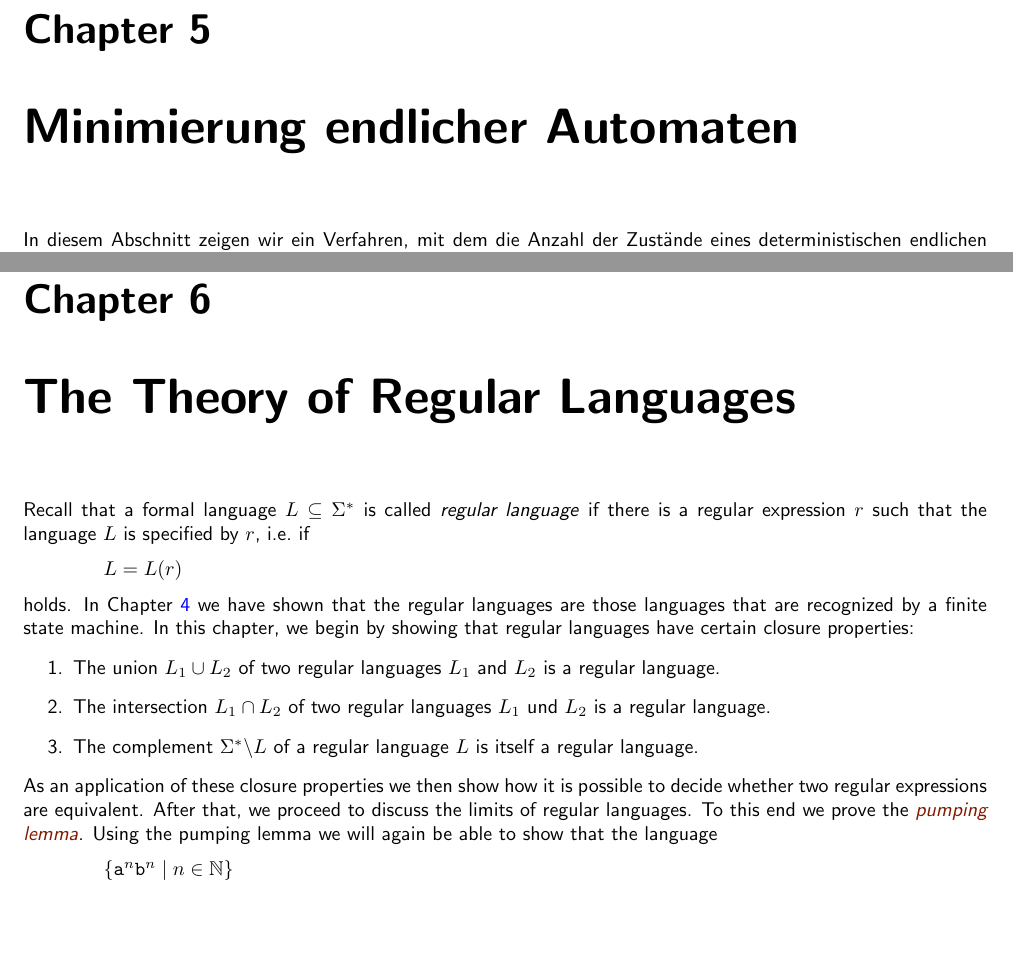
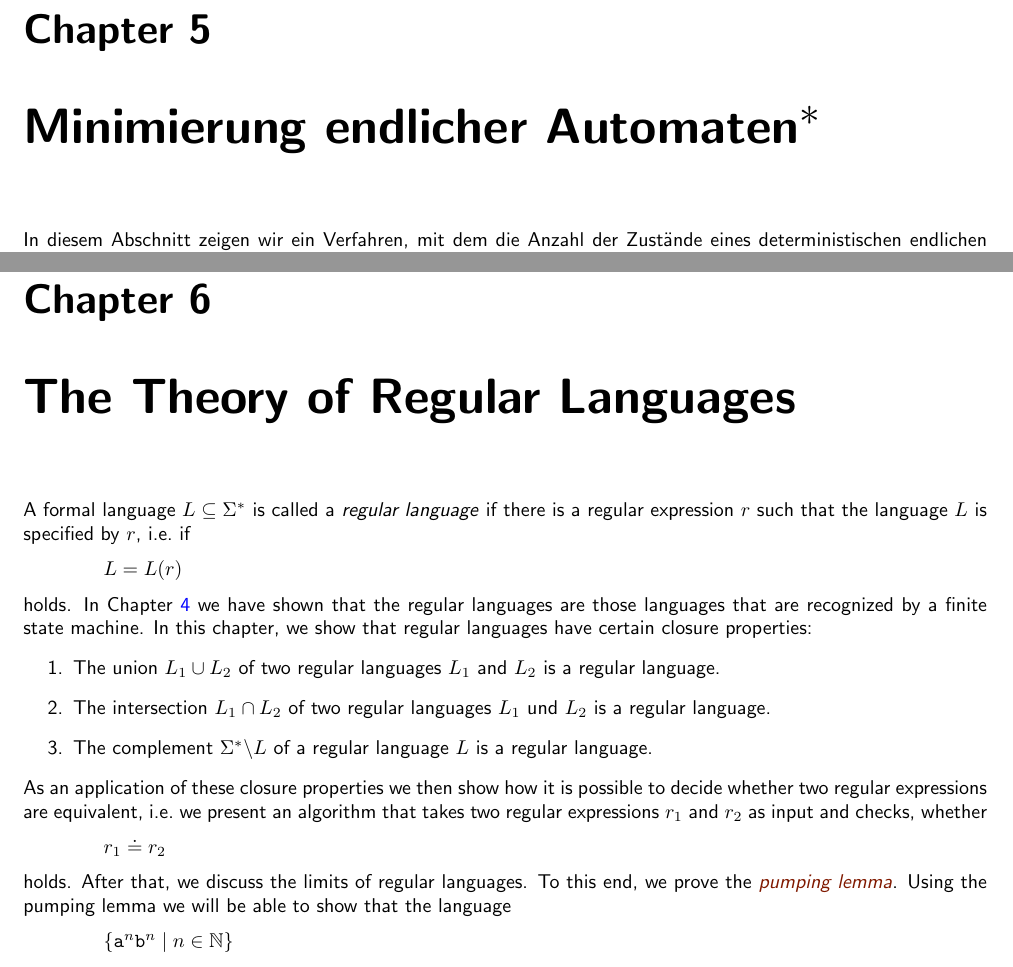
Before and after one commit to karlstroetmann/Formal-Languages, a LaTeX thesis (Lecture-Notes/formal-languages.tex, which reads Lecture-Notes/minimization.tex, Lecture-Notes/regulaere-sprachen.tex): two parts of pages 74 and 84 of 311, joined at a grey line, cut so that both start at the same text, the shorter picture padded with empty space. Compiled offline with pdfLaTeX; the source files are stored in an older character set and shown here as Unicode.

Commit message:
minor edits

```diff
--- a/Lecture-Notes/minimization.tex
+++ b/Lecture-Notes/minimization.tex
@@ -1,4 +1,4 @@
-\chapter[Minimierung von FSMs]{Minimierung endlicher Automaten}
+\chapter[Minimierung von FSMs$^*$]{Minimierung endlicher Automaten$^*$}
 In diesem Abschnitt zeigen wir ein Verfahren, mit dem die Anzahl der Zustände eines deterministischen
 endlichen Automaten
 \\[0.2cm]
--- a/Lecture-Notes/regulaere-sprachen.tex
+++ b/Lecture-Notes/regulaere-sprachen.tex
@@ -1,23 +1,28 @@
 \chapter{The Theory of Regular Languages \label{chapter:regulaere-sprachen}}
-Recall that a formal language $L \subseteq \Sigma^*$ is called \emph{regular language} if there is a regular expression $r$ such that the language $L$ is
-specified by $r$, i.e.~if
+A formal language $L \subseteq \Sigma^*$ is called a \emph{regular language} if there is a regular
+expression $r$ such that the language $L$ is specified by $r$, i.e.~if
 \\[0.2cm]
 \hspace*{1.3cm}
 $L = L(r)$
 \\[0.2cm]
 holds.  In Chapter \ref{chapter:finit-state-machines.tex} we have shown that the regular languages
-are those languages that are recognized by a finite state machine.  In this chapter, we begin by showing
+are those languages that are recognized by a finite state machine.  In this chapter, we show
 that regular languages have certain closure properties:
 \begin{enumerate}
 \item The union $L_1 \cup L_2$ of two regular languages $L_1$ and $L_2$ is a regular language.
 \item The intersection $L_1 \cap L_2$ of two regular languages $L_1$ und $L_2$ is a regular language.
-\item The complement $\Sigma^* \backslash L$ of a regular language $L$ is itself a regular language.
+\item The complement $\Sigma^* \backslash L$ of a regular language $L$ is a regular language.
 \end{enumerate}
 As an application of these closure properties we then show how it is possible to decide whether two
-regular expressions are equivalent.
-After that, we proceed to discuss the limits of regular languages.  To this end we prove the
+regular expressions are equivalent, i.e.~we present an algorithm that takes two regular expressions
+$r_1$ and $r_2$ as input and checks, whether
+\\[0.2cm]
+\hspace*{1.3cm}
+$r_1 \doteq r_2$
+\\[0.2cm]
+holds.  After that, we discuss the limits of regular languages.  To this end, we prove the
 \href{http://en.wikipedia.org/wiki/Pumping_lemma_for_regular_languages}{\emph{pumping lemma}}.
-Using the pumping lemma we will again be able to show that the language
+Using the pumping lemma we will be able to show that the language
 \\[0.2cm]
 \hspace*{1.3cm} $\{ \mathtt{a}^n \mathtt{b}^n \mid n \in \mathbb{N} \}$
 \\[0.2cm]
```
Also changed, not shown: 5 other files.
